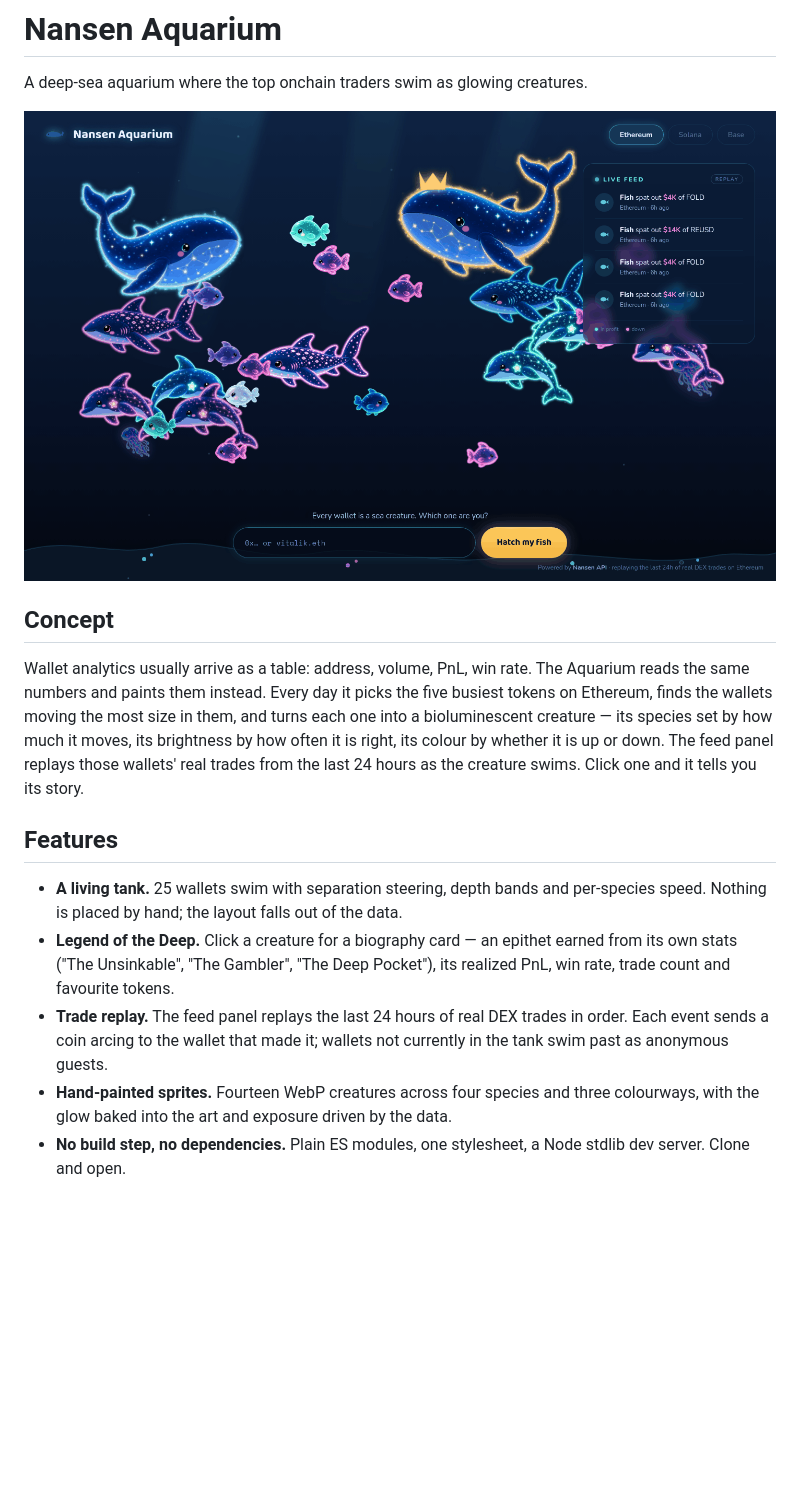
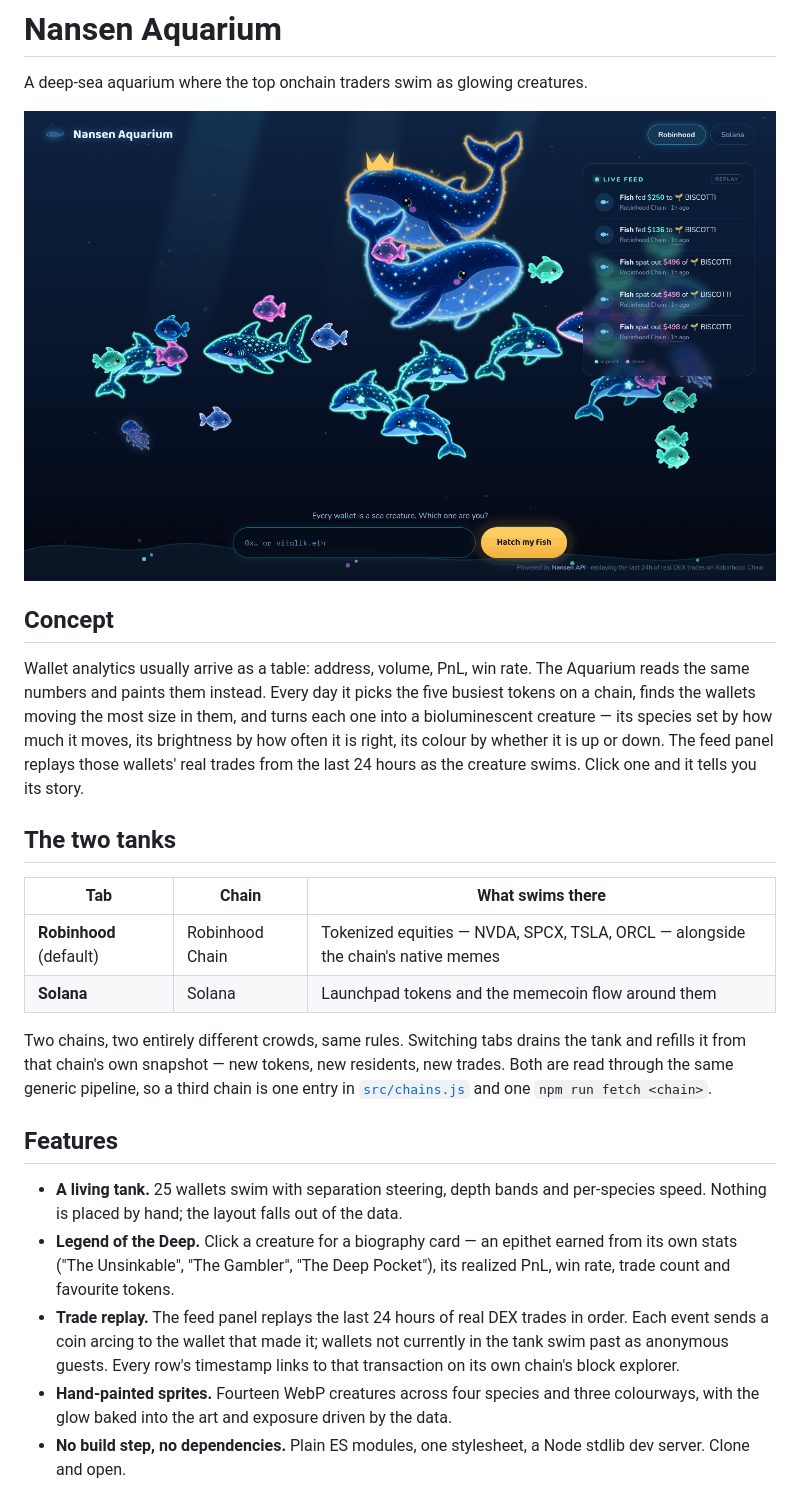
Before and after one commit to SaxophoneTrom/nansen-aquarium, a Markdown page: README.md, the part around one of its changes. GitHub-like rendering; pictures changed too: docs/screenshots/tank.png; blank space fills up the shorter version.

```diff
--- a/README.md
+++ b/README.md
@@ -8,11 +8,23 @@ A deep-sea aquarium where the top onchain traders swim as glowing creatures.
 
 Wallet analytics usually arrive as a table: address, volume, PnL, win rate. The
 Aquarium reads the same numbers and paints them instead. Every day it picks the
-five busiest tokens on Ethereum, finds the wallets moving the most size in them,
+five busiest tokens on a chain, finds the wallets moving the most size in them,
 and turns each one into a bioluminescent creature — its species set by how much
 it moves, its brightness by how often it is right, its colour by whether it is
 up or down. The feed panel replays those wallets' real trades from the last 24
 hours as the creature swims. Click one and it tells you its story.
+
+## The two tanks
+
+| Tab | Chain | What swims there |
+| --- | --- | --- |
+| **Robinhood** (default) | Robinhood Chain | Tokenized equities — NVDA, SPCX, TSLA, ORCL — alongside the chain's native memes |
+| **Solana** | Solana | Launchpad tokens and the memecoin flow around them |
+
+Two chains, two entirely different crowds, same rules. Switching tabs drains the
+tank and refills it from that chain's own snapshot — new tokens, new residents,
+new trades. Both are read through the same generic pipeline, so a third chain is
+one entry in [`src/chains.js`](src/chains.js) and one `npm run fetch <chain>`.
 
 ## Features
 
@@ -23,7 +35,8 @@ hours as the creature swims. Click one and it tells you its story.
   its realized PnL, win rate, trade count and favourite tokens.
 - **Trade replay.** The feed panel replays the last 24 hours of real DEX trades
   in order. Each event sends a coin arcing to the wallet that made it; wallets
-  not currently in the tank swim past as anonymous guests.
+  not currently in the tank swim past as anonymous guests. Every row's timestamp
+  links to that transaction on its own chain's block explorer.
 - **Hand-painted sprites.** Fourteen WebP creatures across four species and three
   colourways, with the glow baked into the art and exposure driven by the data.
 - **No build step, no dependencies.** Plain ES modules, one stylesheet, a Node
```
Also changed, not shown: other parts of README.md (+23 -7 lines), docs/screenshots/legend-modal.png, 16 other files.
